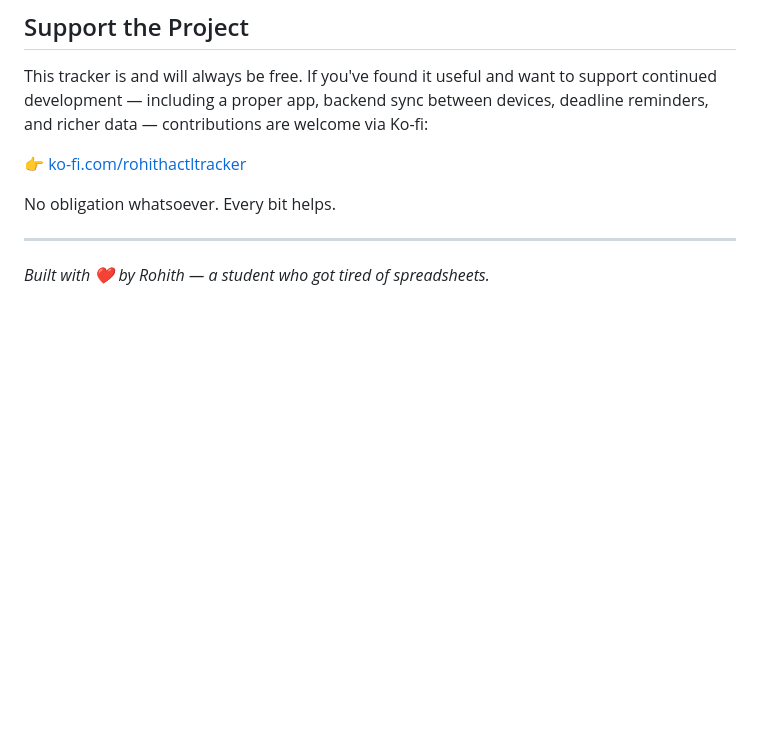
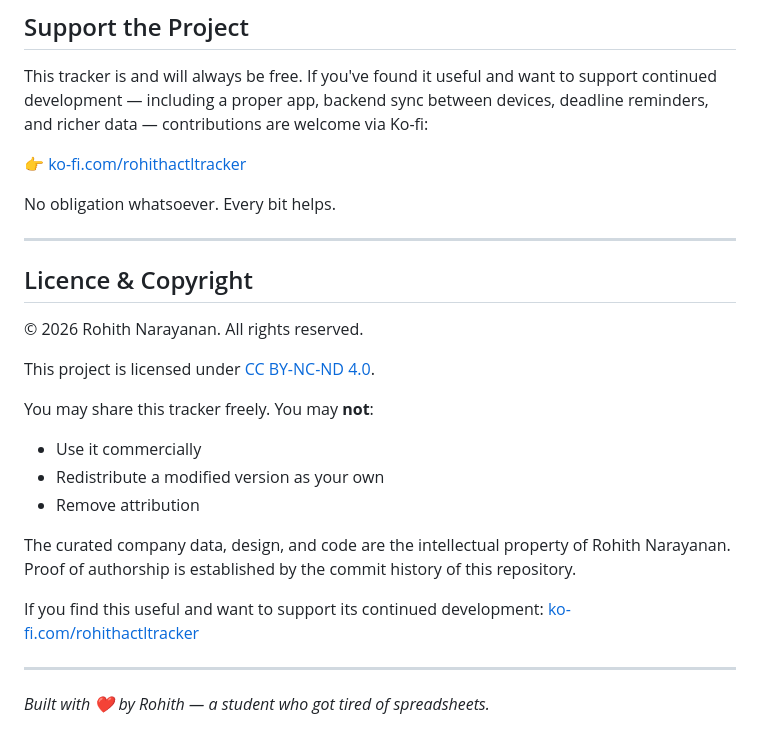
Before and after one commit to Rohith-actl/actuarial-application-tracker, a Markdown page: README.md, the part around the change. GitHub-like rendering; blank space fills up the shorter version.

```diff
--- a/README.md
+++ b/README.md
@@ -133,4 +133,21 @@ No obligation whatsoever. Every bit helps.
 
 ---
 
+## Licence & Copyright
+
+© 2026 Rohith Narayanan. All rights reserved.
+
+This project is licensed under [CC BY-NC-ND 4.0](https://creativecommons.org/licenses/by-nc-nd/4.0/).
+
+You may share this tracker freely. You may **not**:
+- Use it commercially
+- Redistribute a modified version as your own
+- Remove attribution
+
+The curated company data, design, and code are the intellectual property of Rohith Narayanan. Proof of authorship is established by the commit history of this repository.
+
+If you find this useful and want to support its continued development: [ko-fi.com/rohithactltracker](https://ko-fi.com/rohithactltracker)
+
+---
+
 *Built with ❤️ by Rohith — a student who got tired of spreadsheets.*
```
